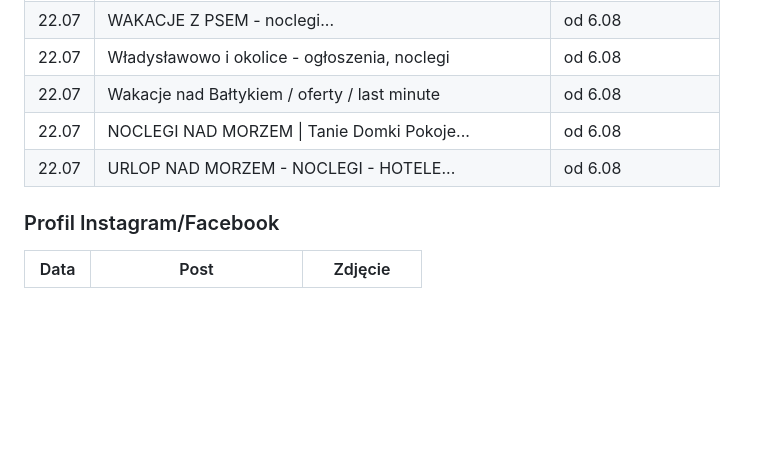
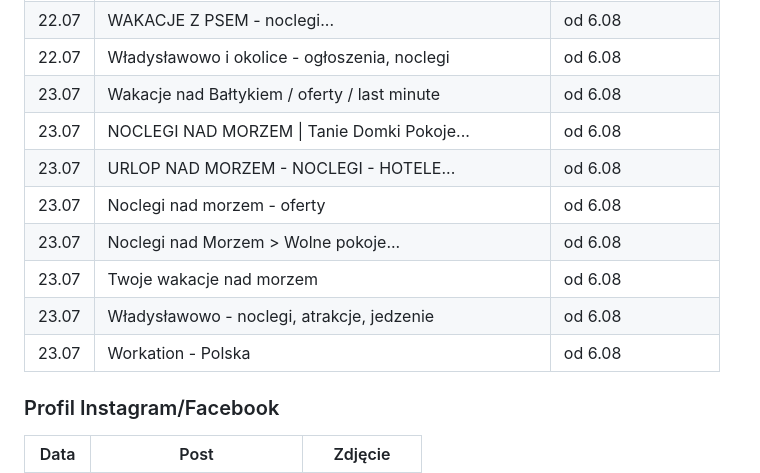
Before and after one commit to bladyzamosc/plans, a Markdown page: promocja-baltycki/plan-postow.md, the part around the change. GitHub-like rendering; blank space fills up the shorter version.

Commit message:
Dodano 5 postow z 23.07

```diff
--- a/promocja-baltycki/plan-postow.md
+++ b/promocja-baltycki/plan-postow.md
@@ -276,9 +276,14 @@ Jedno z najpiękniejszych miejsc na naszej plaży.
 | 22.07 | Wakacje z psem, nad morzem... | od 6.08 |
 | 22.07 | WAKACJE Z PSEM - noclegi... | od 6.08 |
 | 22.07 | Władysławowo i okolice - ogłoszenia, noclegi | od 6.08 |
-| 22.07 | Wakacje nad Bałtykiem / oferty / last minute | od 6.08 |
-| 22.07 | NOCLEGI NAD MORZEM \| Tanie Domki Pokoje... | od 6.08 |
-| 22.07 | URLOP NAD MORZEM - NOCLEGI - HOTELE... | od 6.08 |
+| 23.07 | Wakacje nad Bałtykiem / oferty / last minute | od 6.08 |
+| 23.07 | NOCLEGI NAD MORZEM \| Tanie Domki Pokoje... | od 6.08 |
+| 23.07 | URLOP NAD MORZEM - NOCLEGI - HOTELE... | od 6.08 |
+| 23.07 | Noclegi nad morzem - oferty | od 6.08 |
+| 23.07 | Noclegi nad Morzem > Wolne pokoje... | od 6.08 |
+| 23.07 | Twoje wakacje nad morzem | od 6.08 |
+| 23.07 | Władysławowo - noclegi, atrakcje, jedzenie | od 6.08 |
+| 23.07 | Workation - Polska | od 6.08 |
 
 ### Profil Instagram/Facebook
 
```
